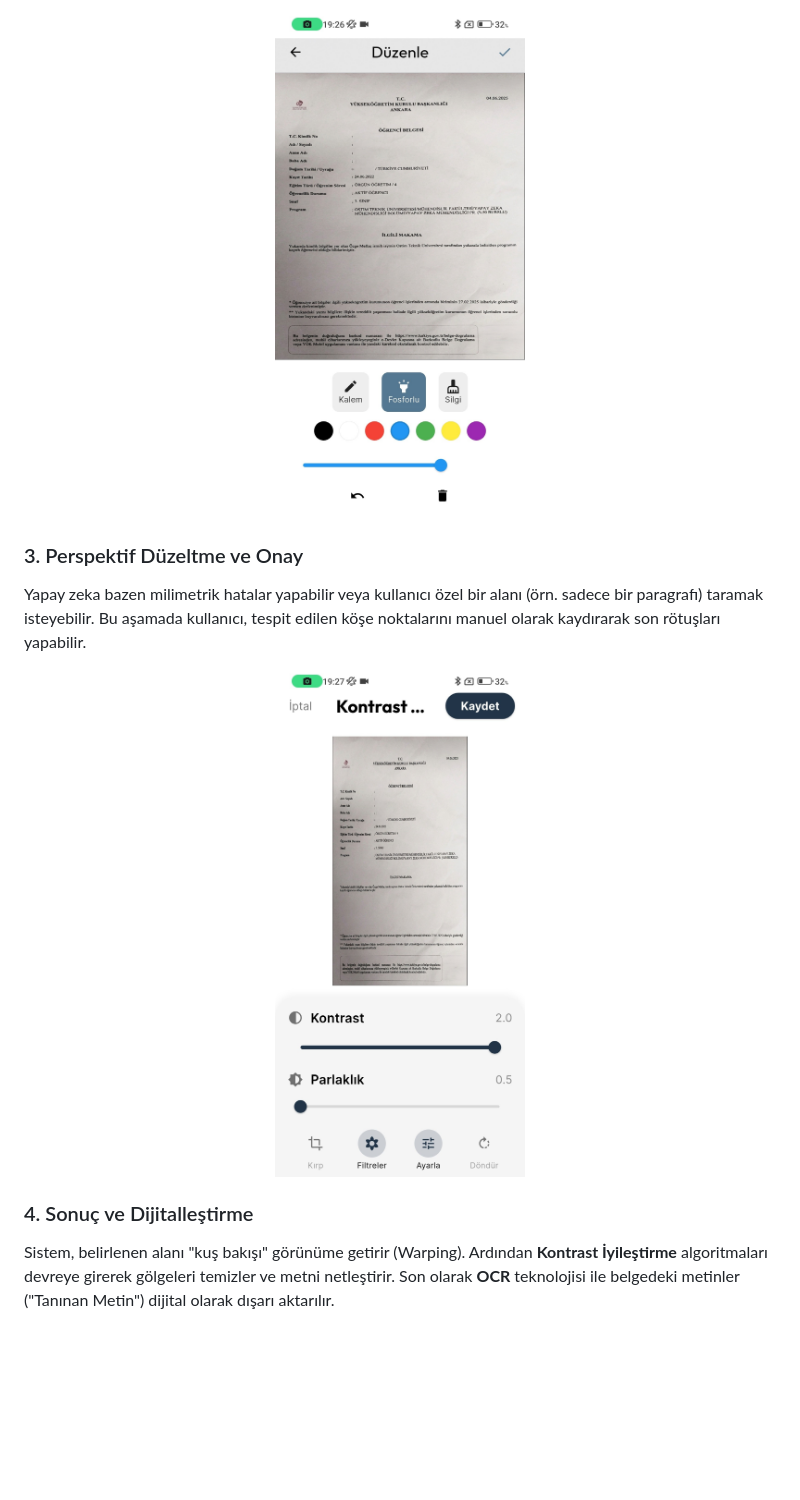
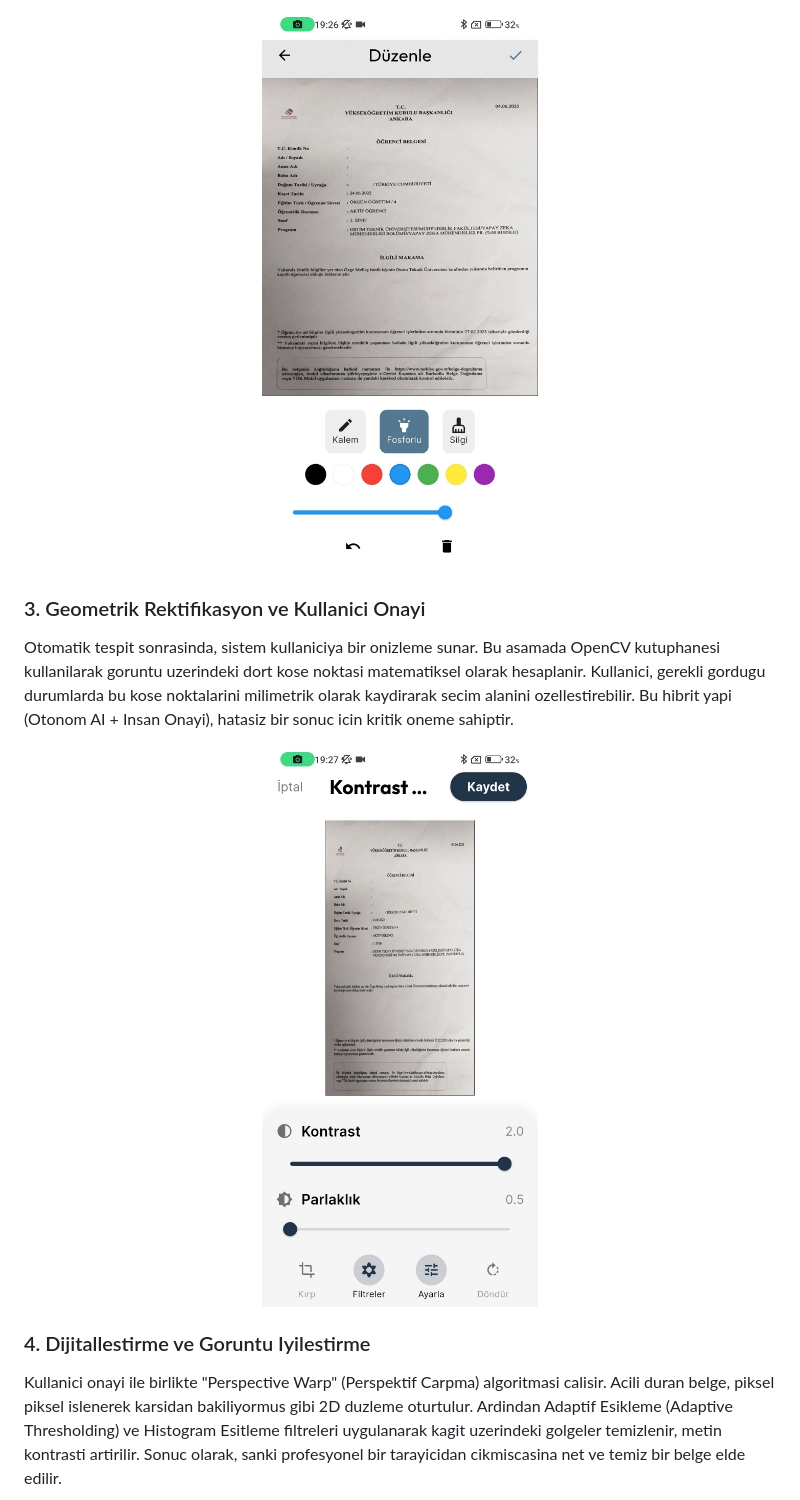
Before and after one commit to samettkartal/veloxdoc-scanner, a Markdown page: README.md, the part around one of its changes. GitHub-like rendering; blank space fills up the shorter version.

```diff
--- a/README.md
+++ b/README.md
@@ -21,16 +30,18 @@ Kamera açıldığında, **Yapay Zeka** modülü saniyede 30 kare hızında sahn
 
 <div align="center">
-  <img src="assets/screenshots/screen_03.jpg" width="250" alt="Canlı Belge Tespiti" />
+  <img src="assets/screenshots/screen_03.jpg" width="300" alt="Yapay Zeka Destekli Tespit" />
 </div>
 
-### 3. Perspektif Düzeltme ve Onay
-Yapay zeka bazen milimetrik hatalar yapabilir veya kullanıcı özel bir alanı (örn. sadece bir paragrafı) taramak isteyebilir. Bu aşamada kullanıcı, tespit edilen köşe noktalarını manuel olarak kaydırarak son rötuşları yapabilir.
+### 3. Geometrik Rektifikasyon ve Kullanici Onayi
+
+Otomatik tespit sonrasinda, sistem kullaniciya bir onizleme sunar. Bu asamada OpenCV kutuphanesi kullanilarak goruntu uzerindeki dort kose noktasi matematiksel olarak hesaplanir. Kullanici, gerekli gordugu durumlarda bu kose noktalarini milimetrik olarak kaydirarak secim alanini ozellestirebilir. Bu hibrit yapi (Otonom AI + Insan Onayi), hatasiz bir sonuc icin kritik oneme sahiptir.
 
 <div align="center">
-  <img src="assets/screenshots/screen_04.jpg" width="250" alt="Perspektif Kırpma Ekranı" />
+  <img src="assets/screenshots/screen_04.jpg" width="300" alt="Perspektif Duzeltme ve Kirpma" />
 </div>
 
-### 4. Sonuç ve Dijitalleştirme
-Sistem, belirlenen alanı "kuş bakışı" görünüme getirir (Warping). Ardından **Kontrast İyileştirme** algoritmaları devreye girerek gölgeleri temizler ve metni netleştirir. Son olarak **OCR** teknolojisi ile belgedeki metinler ("Tanınan Metin") dijital olarak dışarı aktarılır.
+### 4. Dijitallestirme ve Goruntu Iyilestirme
+
+Kullanici onayi ile birlikte "Perspective Warp" (Perspektif Carpma) algoritmasi calisir. Acili duran belge, piksel piksel islenerek karsidan bakiliyormus gibi 2D duzleme oturtulur. Ardindan Adaptif Esikleme (Adaptive Thresholding) ve Histogram Esitleme filtreleri uygulanarak kagit uzerindeki golgeler temizlenir, metin kontrasti artirilir. Sonuc olarak, sanki profesyonel bir tarayicidan cikmiscasina net ve temiz bir belge elde edilir.
 
 <div align="center">
```
Also changed, not shown: other parts of README.md (+27 -38 lines).
